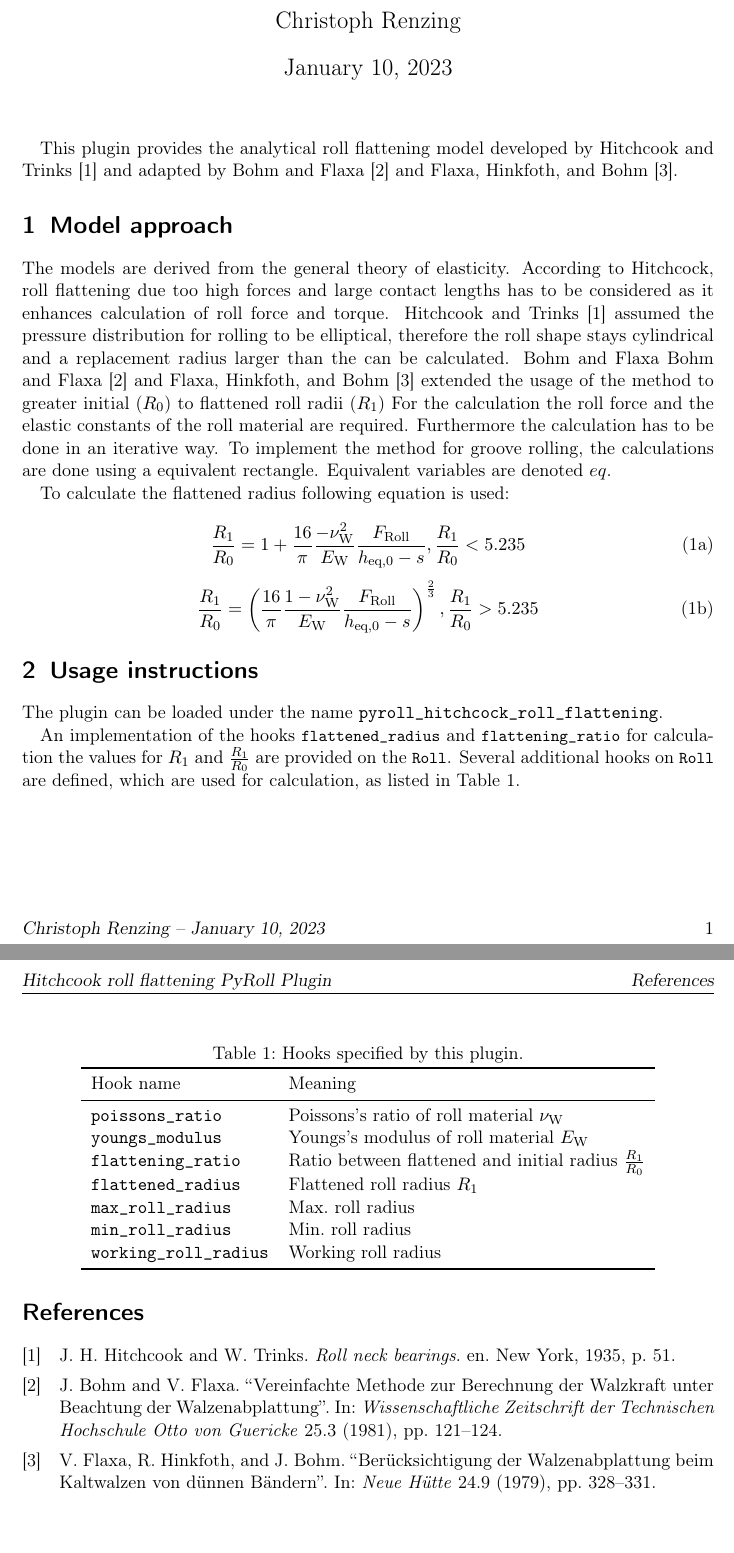
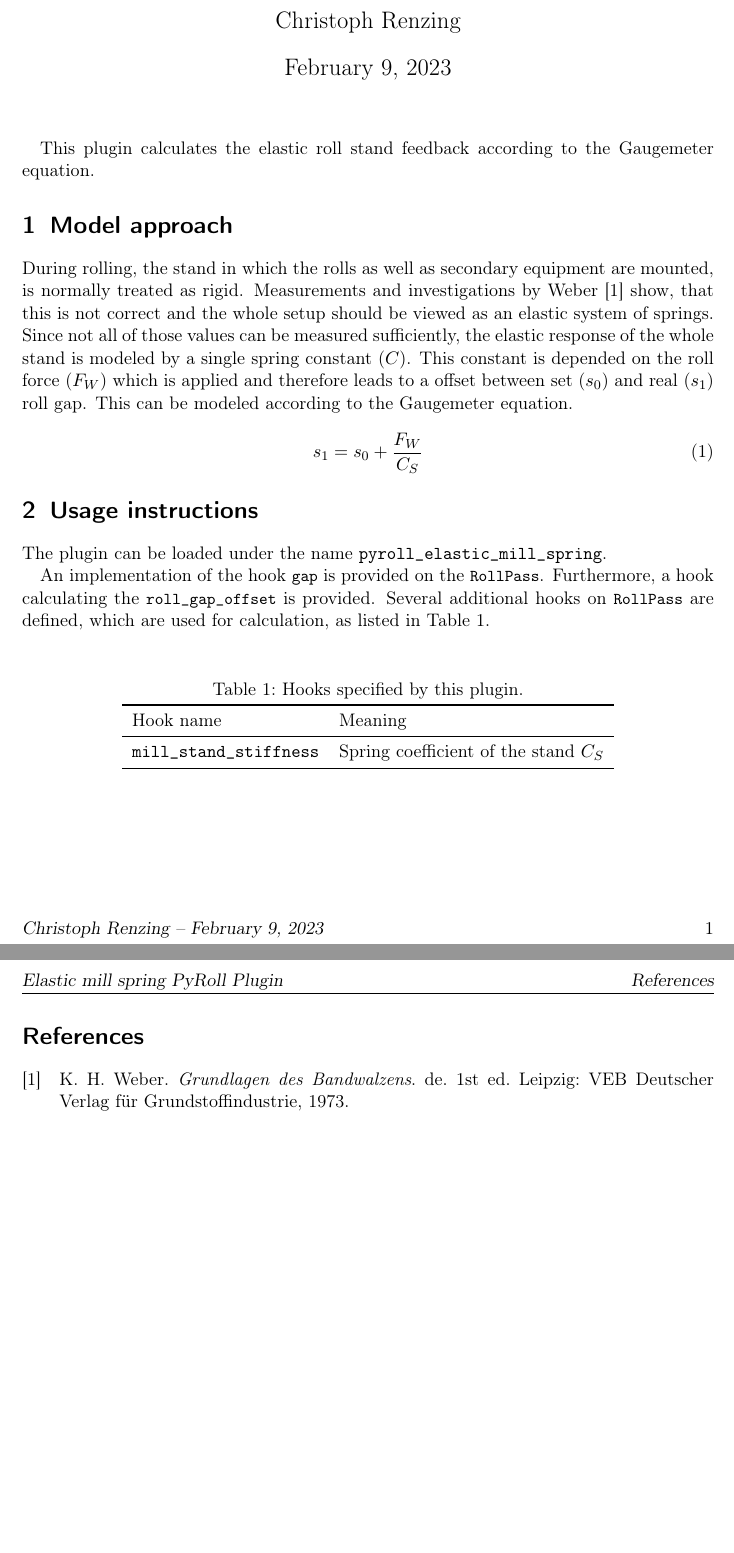
Before and after one commit to pyroll-project/pyroll-elastic-mill-spring, a LaTeX document (docs/docs.tex, which reads docs/refs.bib): two parts of pages 1 and 2 of 2, joined at a grey line, cut so that both start at the same text. The pictures show the PDF file docs/docs.pdf that the author committed with the source.

Commit message:
added docs

```diff
--- a/docs/docs.tex
+++ b/docs/docs.tex
@@ -9,48 +9,36 @@
 % Document
 \begin{document}
 
-    \title{Hitchcook roll flattening PyRoll Plugin}
+    \title{Elastic mill spring PyRoll Plugin}
     \author{Christoph Renzing}
     \date{\today}
 
     \maketitle
 
-    This plugin provides the analytical roll flattening model developed by \textcite{Hitchcook1935} and adapted by \textcite{BohmFlaxa1981, FlaxaHinkfothBohm1979}.
+    This plugin calculates the elastic roll stand feedback according to the Gaugemeter equation.
 
 
     \section{Model approach}\label{sec:model-approach}
 
-    The models are derived from the general theory of elasticity.
-    According to Hitchcock, roll flattening due too high forces and large contact lengths has to be considered as it enhances calculation of roll force and torque.
-    \textcite{Hitchcook1935} assumed the pressure distribution for rolling to be elliptical,
-    therefore the roll shape stays cylindrical and a replacement radius larger than the can be calculated.
-    Bohm and Flaxa \textcite{BohmFlaxa1981, FlaxaHinkfothBohm1979} extended the usage of the method to greater initial ($R_0$) to flattened roll radii ($R_1$)
-    For the calculation the roll force and the elastic constants of the roll material are required.
-    Furthermore the calculation has to be done in an iterative way.
-    To implement the method for groove rolling, the calculations are done using a equivalent rectangle.
-    Equivalent variables are denoted $eq$.
+    During rolling, the stand in which the rolls as well as secondary equipment are mounted, is normally treated as rigid.
+    Measurements and investigations by \textcite{Weber1973} show, that this is not correct and the whole setup should be viewed as an elastic system of springs.
+    Since not all of those values can be measured sufficiently, the elastic response of the whole stand is modeled by a single spring constant ($C$).
+    This constant is depended on the roll force ($F_W$) which is applied and therefore leads to a offset between set ($s_0$) and real ($s_1$) roll gap.
+    This can be modeled according to the Gaugemeter equation.
 
-    To calculate the flattened radius following equation is used:
-
-    \begin{subequations}
-        \begin{equation}
-            \frac{R_\mathrm{1}}{R_\mathrm{0}} = 1 + \frac{16}{\pi} \frac{ - \nu_\mathrm{W}^2}{E_\mathrm{W}} \frac{F_\mathrm{Roll}}{h_\mathrm{eq,0} - s}, \frac{R_\mathrm{1}}{R_\mathrm{0}} < 5.235
-            \label{eq:hitchcook-1}\\
-        \end{equation}
-        \begin{equation}
-            \frac{R_\mathrm{1}}{R_\mathrm{0}} = \left(  \frac{16}{\pi} \frac{1 - \nu_\mathrm{W}^2}{E_\mathrm{W}} \frac{F_\mathrm{Roll}}{h_\mathrm{eq,0} - s} \right)^{\frac{2}{3}}, \frac{R_\mathrm{1}}{R_\mathrm{0}} > 5.235
-            \label{eq:hitchcook-2}
-        \end{equation}
-    \end{subequations}
+    \begin{equation}
+        s_1 = s_0 + \frac{F_W}{C_S}
+        \label{eq:gaugemeter-equation}
+    \end{equation}
 
 
     \section{Usage instructions}\label{sec:usage-instructions}
 
-    The plugin can be loaded under the name \texttt{pyroll\_hitchcock\_roll\_flattening}.
+    The plugin can be loaded under the name \texttt{pyroll\_elastic\_mill\_spring}.
 
-    An implementation of the hooks \lstinline{flattened_radius} and \lstinline{flattening_ratio}
-    for calculation the values for $R_1$ and $\frac{R_1}{R_0}$ are provided on the \lstinline{Roll}.
-    Several additional hooks on \lstinline{Roll} are defined, which are used for calculation, as listed in \autoref{tab:hookspecs}.
+    An implementation of the hook \lstinline{gap} is provided on the \lstinline{RollPass}.
+    Furthermore, a hook calculating the \lstinline{roll_gap_offset} is provided.
+    Several additional hooks on \lstinline{RollPass} are defined, which are used for calculation, as listed in \autoref{tab:hookspecs}.
 
     \begin{table}
         \centering
@@ -58,15 +46,9 @@
         \label{tab:hookspecs}
         \begin{tabular}{ll}
             \toprule
-            Hook name                      & Meaning                                                      \\
+            Hook name                       & Meaning                              \\
             \midrule
-            \texttt{poissons\_ratio}       & Poissons's ratio of roll material $\nu_\mathrm{W}$           \\
-            \texttt{youngs\_modulus}       & Youngs's modulus of roll material $E_\mathrm{W}$             \\
-            \texttt{flattening\_ratio}     & Ratio between flattened and initial radius $\frac{R_1}{R_0}$ \\
-            \texttt{flattened\_radius}     & Flattened roll radius $R_1$                                  \\
-            \texttt{max\_roll\_radius}     & Max.~roll radius                                             \\
-            \texttt{min\_roll\_radius}     & Min.~roll radius                                             \\
-            \texttt{working\_roll\_radius} & Working roll radius                                          \\
+            \texttt{mill\_stand\_stiffness} & Spring coefficient of the stand  $C_S$ \\
             \bottomrule
         \end{tabular}
     \end{table}
--- a/docs/refs.bib
+++ b/docs/refs.bib
@@ -8,15 +0,0 @@
-	language = {en}
-}
-
-@article{BohmFlaxa1981,
-	title = {Vereinfachte Methode zur Berechnung der Walzkraft unter Beachtung der Walzenabplattung},
-	volume = {25}, number = {3},
-	journal = {Wissenschaftliche Zeitschrift der Technischen Hochschule Otto von Guericke},
-	author = {Bohm, J. and Flaxa, V.},
-	year = {1981},
-	pages = {121–124}
-}
-@article{FlaxaHinkfothBohm1979,
-	title = {Berücksichtigung der Walzenabplattung beim Kaltwalzen von dünnen Bändern},
-	volume = {24},
-	number = {9},
@@ -27,0 +2,7 @@
+	 address={Leipzig},
+	 edition={1},
+	 title={Grundlagen des Bandwalzens},
+	 publisher={VEB Deutscher Verlag für Grundstoffindustrie},
+	 author={Weber, K. H.},
+	 year={1973},
+	 language={de} }
```
Also changed, not shown: docs/docs.pdf, docs/refs.bib (13 more changed lines).
